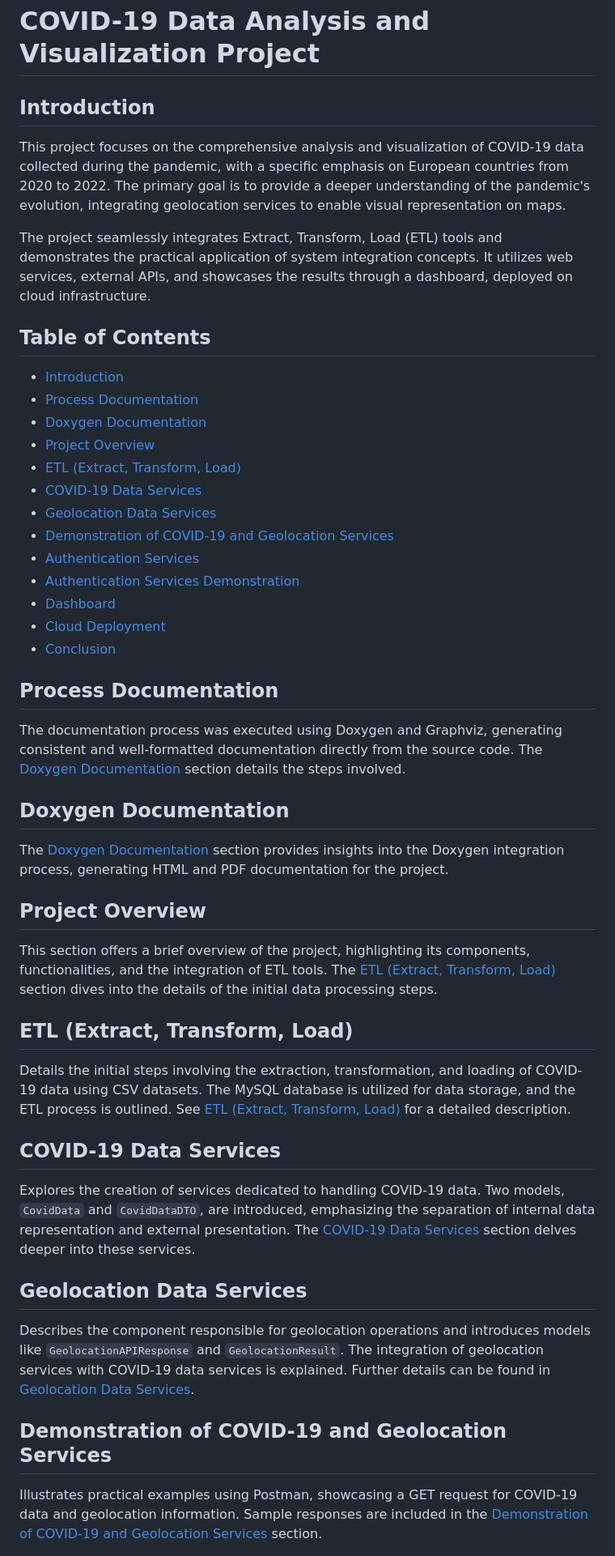
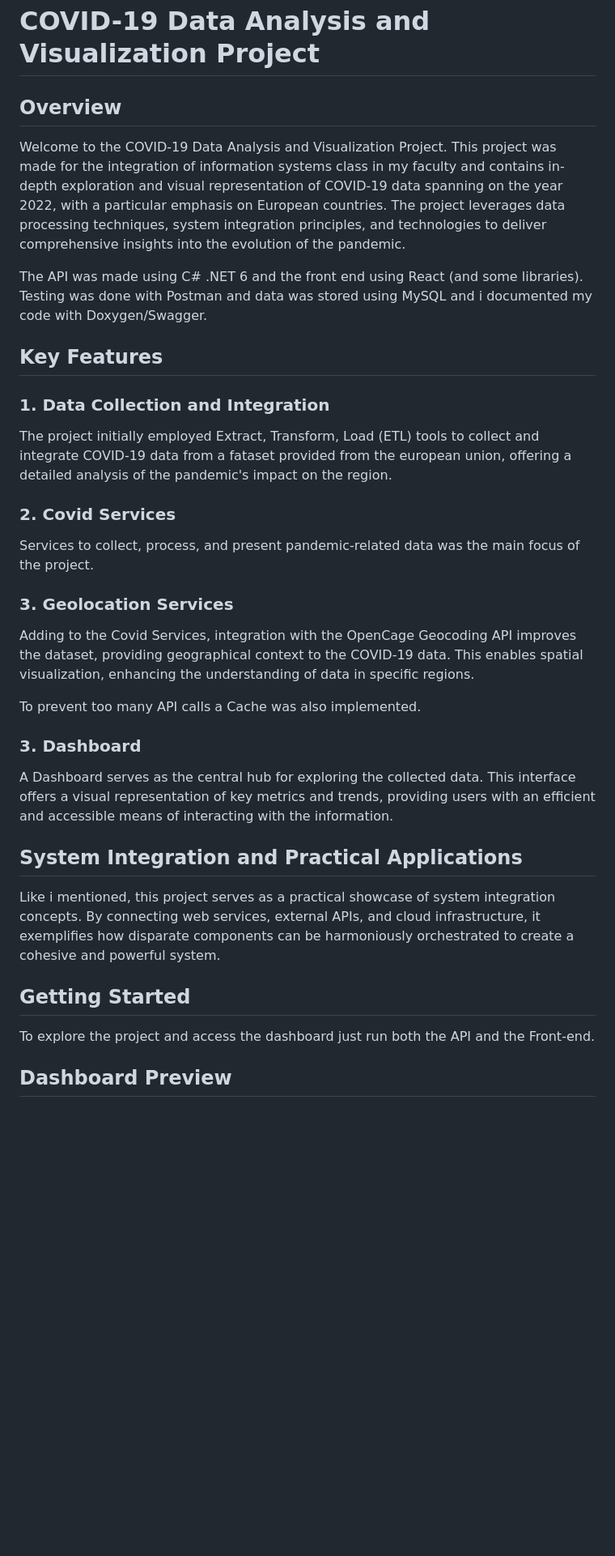
Before and after one commit to flaww1/CovidAPI, a Markdown page: README.md, the part around the change printed below. Shown: that part at 81% size. Drawn GitHub-style; blank space fills up the shorter version.

```diff
--- a/README.md
+++ b/README.md
@@ -1,52 +1,39 @@
 # COVID-19 Data Analysis and Visualization Project
 
-## Introduction
+## Overview
 
-This project focuses on the comprehensive analysis and visualization of COVID-19 data collected during the pandemic, with a specific emphasis on European countries from 2020 to 2022. The primary goal is to provide a deeper understanding of the pandemic's evolution, integrating geolocation services to enable visual representation on maps.
+Welcome to the COVID-19 Data Analysis and Visualization Project. This project was made for the integration of information systems class in my faculty and contains in-depth exploration and visual representation of COVID-19 data spanning on the year 2022, with a particular emphasis on European countries. The project leverages data processing techniques, system integration principles, and technologies to deliver comprehensive insights into the evolution of the pandemic.
 
-The project seamlessly integrates Extract, Transform, Load (ETL) tools and demonstrates the practical application of system integration concepts. It utilizes web services, external APIs, and showcases the results through a dashboard, deployed on cloud infrastructure.
+The API was made using C# .NET 6 and the front end using React (and some libraries). Testing was done with Postman and data was stored using MySQL and i documented my code with Doxygen/Swagger.
 
-## Table of Contents
+## Key Features
 
-- [Introduction](#introduction)
-- [Process Documentation](#process-documentation)
-- [Doxygen Documentation](#doxygen-documentation)
-- [Project Overview](#project-overview)
-- [ETL (Extract, Transform, Load)](#etl-extract-transform-load)
-- [COVID-19 Data Services](#covid-19-data-services)
-- [Geolocation Data Services](#geolocation-data-services)
-- [Demonstration of COVID-19 and Geolocation Services](#demonstration-of-covid-19-and-geolocation-services)
-- [Authentication Services](#authentication-services)
-- [Authentication Services Demonstration](#authentication-services-demonstration)
-- [Dashboard](#dashboard)
-- [Cloud Deployment](#cloud-deployment)
-- [Conclusion](#conclusion)
+### 1. Data Collection and Integration
 
-## Process Documentation
+The project initially employed Extract, Transform, Load (ETL) tools to collect and integrate COVID-19 data from a fataset provided from the european union, offering a detailed analysis of the pandemic's impact on the region.
 
-The documentation process was executed using Doxygen and Graphviz, generating consistent and well-formatted documentation directly from the source code. The [Doxygen Documentation](#doxygen-documentation) section details the steps involved.
+### 2. Covid Services
 
-## Doxygen Documentation
+Services to collect, process, and present pandemic-related data was the main focus of the project.
 
-The [Doxygen Documentation](#doxygen-documentation) section provides insights into the Doxygen integration process, generating HTML and PDF documentation for the project.
+### 3. Geolocation Services
 
-## Project Overview
+Adding to the Covid Services, integration with the OpenCage Geocoding API improves the dataset, providing geographical context to the COVID-19 data. This enables spatial visualization, enhancing the understanding of data in specific regions.
 
-This section offers a brief overview of the project, highlighting its components, functionalities, and the integration of ETL tools. The [ETL (Extract, Transform, Load)](#etl-extract-transform-load) section dives into the details of the initial data processing steps.
+To prevent too many API calls a Cache was also implemented.
 
-## ETL (Extract, Transform, Load)
 
-Details the initial steps involving the extraction, transformation, and loading of COVID-19 data using CSV datasets. The MySQL database is utilized for data storage, and the ETL process is outlined. See [ETL (Extract, Transform, Load)](#etl-extract-transform-load) for a detailed description.
+### 3. Dashboard
 
-## COVID-19 Data Services
+A Dashboard serves as the central hub for exploring the collected data. This interface offers a visual representation of key metrics and trends, providing users with an efficient and accessible means of interacting with the information.
 
-Explores the creation of services dedicated to handling COVID-19 data. Two models, `CovidData` and `CovidDataDTO`, are introduced, emphasizing the separation of internal data representation and external presentation. The [COVID-19 Data Services](#covid-19-data-services) section delves deeper into these services.
+## System Integration and Practical Applications
 
-## Geolocation Data Services
+Like i mentioned, this project serves as a practical showcase of system integration concepts. By connecting web services, external APIs, and cloud infrastructure, it exemplifies how disparate components can be harmoniously orchestrated to create a cohesive and powerful system.
 
-Describes the component responsible for geolocation operations and introduces models like `GeolocationAPIResponse` and `GeolocationResult`. The integration of geolocation services with COVID-19 data services is explained. Further details can be found in [Geolocation Data Services](#geolocation-data-services).
+## Getting Started
 
-## Demonstration of COVID-19 and Geolocation Services
+To explore the project and access the dashboard just run both the API and the Front-end.
 
-Illustrates practical examples using Postman, showcasing a GET request for COVID-19 data and geolocation information. Sample responses are included in the [Demonstration of COVID-19 and Geolocation Services](#demonstration-of-covid-19-and-geolocation-services) section.
+## Dashboard Preview
 
```
Also changed, not shown: other parts of README.md (+2 -16 lines), images/DashboardPicture.png (added), 7 other files.
